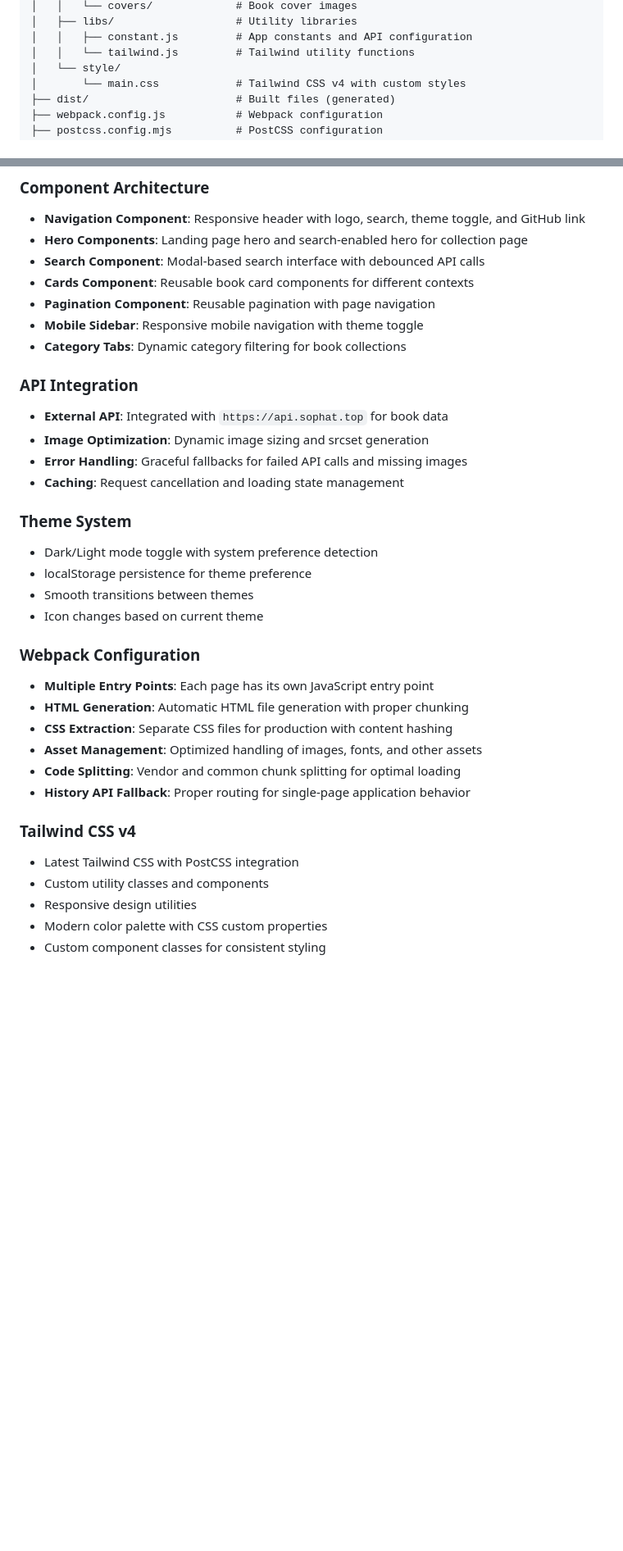
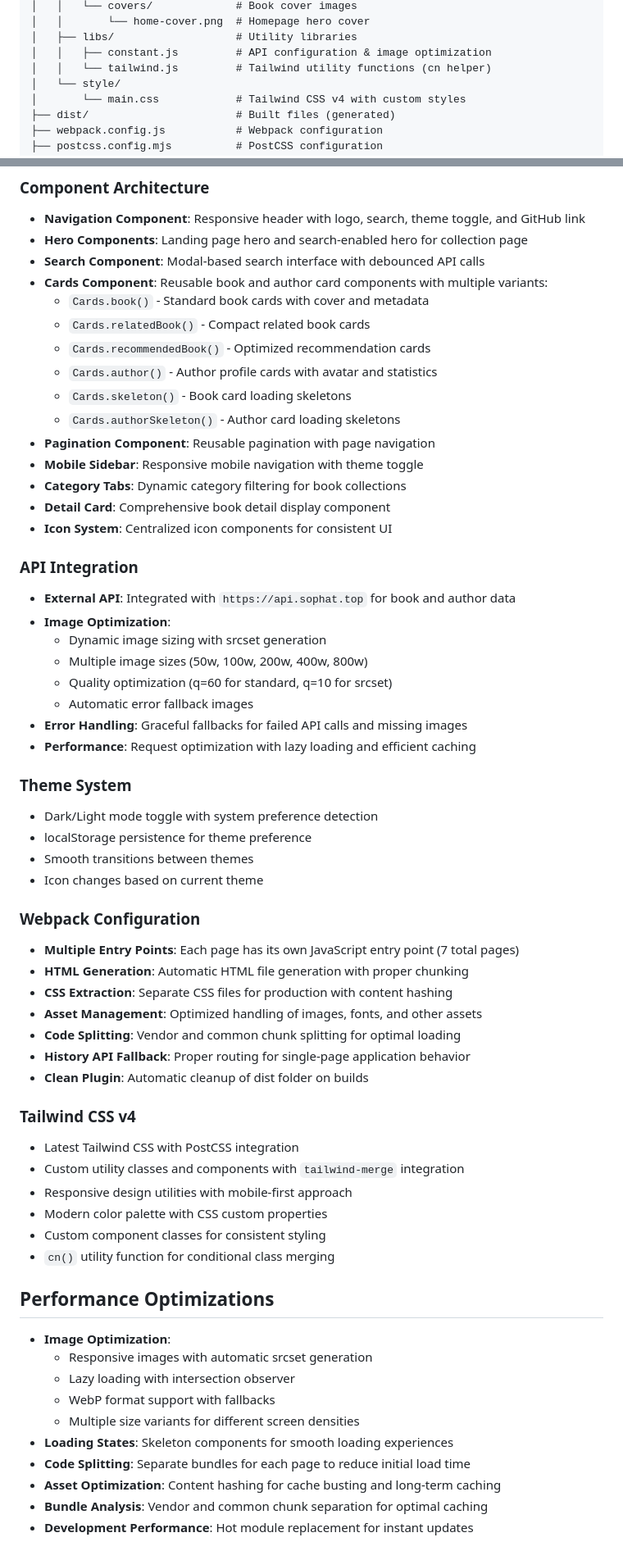
Before and after one commit to sophatlab/elibrary-app, a Markdown page: README.md, 2 parts joined by grey strips. Shown: that part at 82% size. Rendered like a GitHub page; blank space fills up the shorter version.

```diff
--- a/README.md
+++ b/README.md
@@ -71,7 +101,8 @@ elibrary-app/
 │   │   └── covers/             # Book cover images
+│   │       └── home-cover.png  # Homepage hero cover
 │   ├── libs/                   # Utility libraries
-│   │   ├── constant.js         # App constants and API configuration
-│   │   └── tailwind.js         # Tailwind utility functions
+│   │   ├── constant.js         # API configuration & image optimization
+│   │   └── tailwind.js         # Tailwind utility functions (cn helper)
 │   └── style/
 │       └── main.css            # Tailwind CSS v4 with custom styles
 ├── dist/                       # Built files (generated)
@@ -125,16 +156,28 @@ This will create optimized files in the `dist/` directory with content hashing.
 - **Navigation Component**: Responsive header with logo, search, theme toggle, and GitHub link
 - **Hero Components**: Landing page hero and search-enabled hero for collection page
 - **Search Component**: Modal-based search interface with debounced API calls
-- **Cards Component**: Reusable book card components for different contexts
+- **Cards Component**: Reusable book and author card components with multiple variants:
+  - `Cards.book()` - Standard book cards with cover and metadata
+  - `Cards.relatedBook()` - Compact related book cards
+  - `Cards.recommendedBook()` - Optimized recommendation cards
+  - `Cards.author()` - Author profile cards with avatar and statistics
+  - `Cards.skeleton()` - Book card loading skeletons
+  - `Cards.authorSkeleton()` - Author card loading skeletons
 - **Pagination Component**: Reusable pagination with page navigation
 - **Mobile Sidebar**: Responsive mobile navigation with theme toggle
 - **Category Tabs**: Dynamic category filtering for book collections
+- **Detail Card**: Comprehensive book detail display component
+- **Icon System**: Centralized icon components for consistent UI
 
 ### API Integration
-- **External API**: Integrated with `https://api.sophat.top` for book data
-- **Image Optimization**: Dynamic image sizing and srcset generation
+- **External API**: Integrated with `https://api.sophat.top` for book and author data
+- **Image Optimization**:
+  - Dynamic image sizing with srcset generation
+  - Multiple image sizes (50w, 100w, 200w, 400w, 800w)
+  - Quality optimization (q=60 for standard, q=10 for srcset)
+  - Automatic error fallback images
 - **Error Handling**: Graceful fallbacks for failed API calls and missing images
-- **Caching**: Request cancellation and loading state management
+- **Performance**: Request optimization with lazy loading and efficient caching
 
 ### Theme System
 - Dark/Light mode toggle with system preference detection
@@ -143,16 +186,32 @@ This will create optimized files in the `dist/` directory with content hashing.
 - Icon changes based on current theme
 
 ### Webpack Configuration
-- **Multiple Entry Points**: Each page has its own JavaScript entry point
+- **Multiple Entry Points**: Each page has its own JavaScript entry point (7 total pages)
 - **HTML Generation**: Automatic HTML file generation with proper chunking
 - **CSS Extraction**: Separate CSS files for production with content hashing
 - **Asset Management**: Optimized handling of images, fonts, and other assets
 - **Code Splitting**: Vendor and common chunk splitting for optimal loading
 - **History API Fallback**: Proper routing for single-page application behavior
+- **Clean Plugin**: Automatic cleanup of dist folder on builds
 
 ### Tailwind CSS v4
 - Latest Tailwind CSS with PostCSS integration
-- Custom utility classes and components
-- Responsive design utilities
+- Custom utility classes and components with `tailwind-merge` integration
+- Responsive design utilities with mobile-first approach
 - Modern color palette with CSS custom properties
 - Custom component classes for consistent styling
+- `cn()` utility function for conditional class merging
+
+## Performance Optimizations
+
+- **Image Optimization**:
+  - Responsive images with automatic srcset generation
+  - Lazy loading with intersection observer
+  - WebP format support with fallbacks
+  - Multiple size variants for different screen densities
+- **Loading States**: Skeleton components for smooth loading experiences
+- **Code Splitting**: Separate bundles for each page to reduce initial load time
+- **Asset Optimization**: Content hashing for cache busting and long-term caching
+- **Bundle Analysis**: Vendor and common chunk separation for optimal caching
+- **Development Performance**: Hot module replacement for instant updates
+
```
Also changed, not shown: other parts of README.md (+59 -18 lines).
